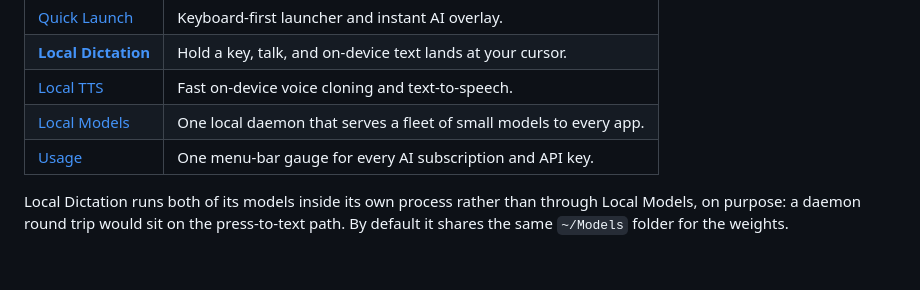
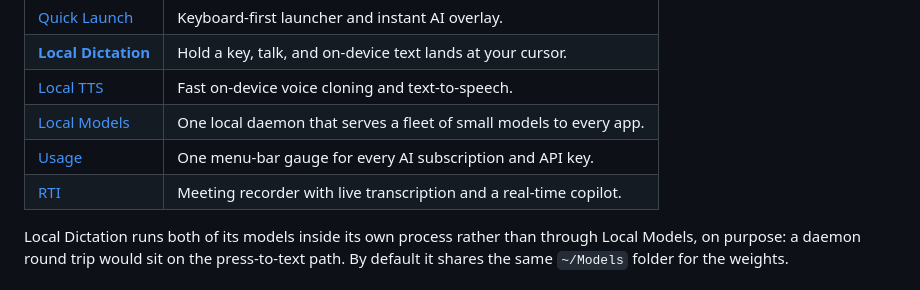
Before and after one commit to tristan-mcinnis/local-dictation, a Markdown page: README.md, the part around the change. Rendered like a GitHub page.

Commit message:
README: RTI joins the Part of House table
Co-Authored-By: Claude Opus 5.5 <noreply@anthropic.com>
Claude-Session: https://claude.ai/code/session_014oX3GkdEritjcjZBgg5hDR

```diff
--- a/README.md
+++ b/README.md
@@ -380,6 +380,7 @@ Local Dictation is one of a small family of free, local-first Mac tools that sha
 | [Local TTS](https://github.com/tristan-mcinnis/local-tts) | Fast on-device voice cloning and text-to-speech. |
 | [Local Models](https://github.com/tristan-mcinnis/local-models) | One local daemon that serves a fleet of small models to every app. |
 | [Usage](https://github.com/tristan-mcinnis/usage-menubar) | One menu-bar gauge for every AI subscription and API key. |
+| [RTI](https://github.com/tristan-mcinnis/rti) | Meeting recorder with live transcription and a real-time copilot. |
 
 Local Dictation runs both of its models inside its own process rather than
 through Local Models, on purpose: a daemon round trip would sit on the
```
